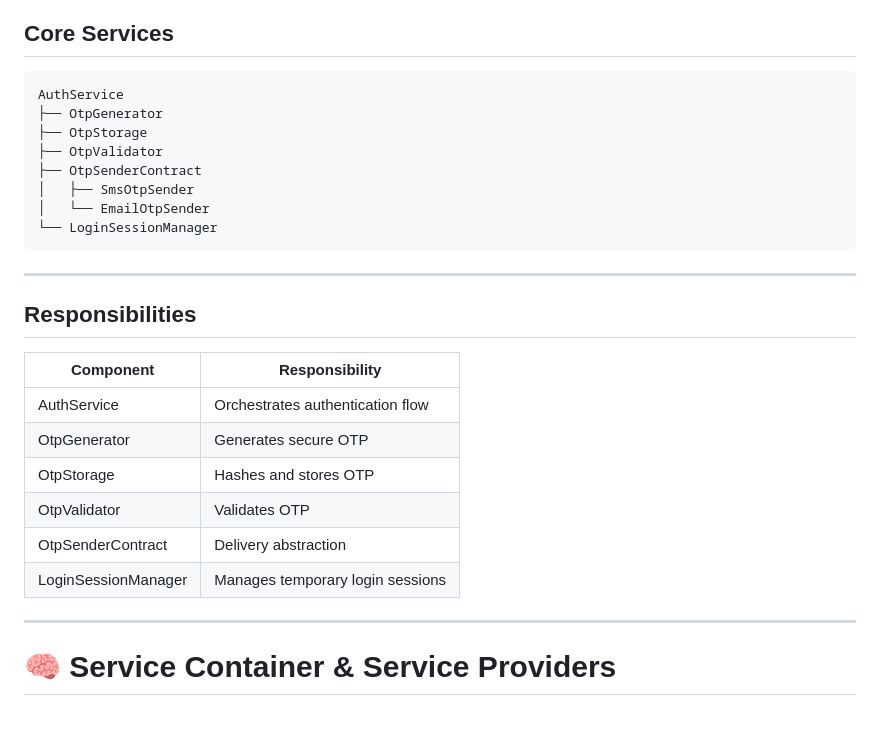
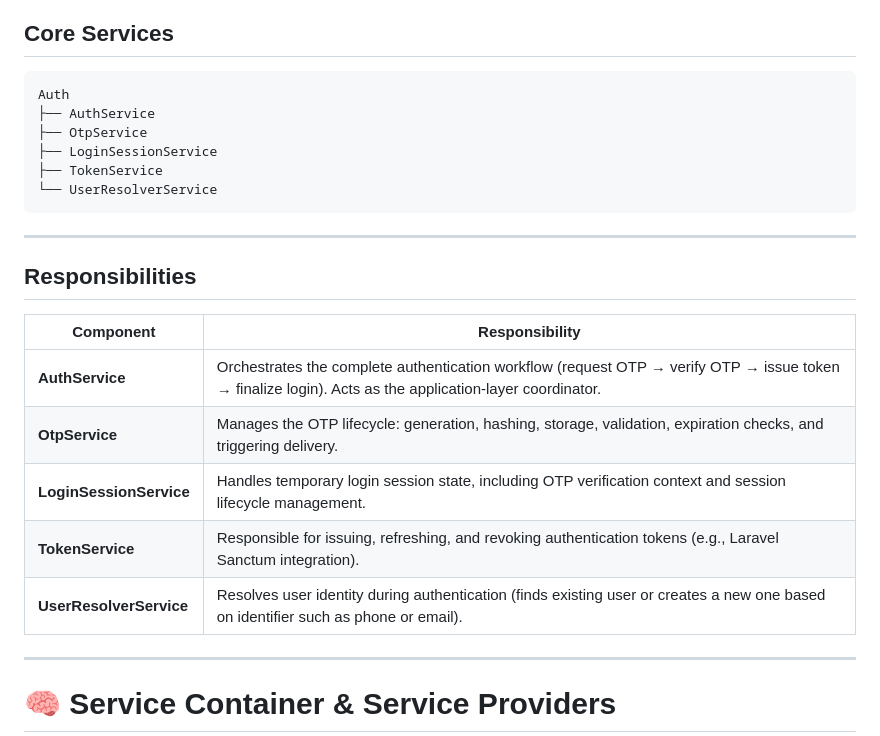
Before and after one commit to noltrax/RippleAuth, a Markdown page: README.md, the part around the change. Rendered like a GitHub page; blank space fills up the shorter version.

Commit message:
Refactor authentication services in README

````diff
--- a/README.md
+++ b/README.md
@@ -112,28 +112,25 @@ The backend follows Single Responsibility Principle and Clean Service Design.
 ## Core Services
 
 ```
-AuthService
-├── OtpGenerator
-├── OtpStorage
-├── OtpValidator
-├── OtpSenderContract
-│   ├── SmsOtpSender
-│   └── EmailOtpSender
-└── LoginSessionManager
+Auth
+├── AuthService
+├── OtpService
+├── LoginSessionService
+├── TokenService
+└── UserResolverService
 ```
 
 ---
 
 ## Responsibilities
 
-| Component | Responsibility |
-|------------|----------------|
-| AuthService | Orchestrates authentication flow |
-| OtpGenerator | Generates secure OTP |
-| OtpStorage | Hashes and stores OTP |
-| OtpValidator | Validates OTP |
-| OtpSenderContract | Delivery abstraction |
-| LoginSessionManager | Manages temporary login sessions |
+| Component               | Responsibility                                                                                                                                          |
+| ----------------------- | ------------------------------------------------------------------------------------------------------------------------------------------------------- |
+| **AuthService**         | Orchestrates the complete authentication workflow (request OTP → verify OTP → issue token → finalize login). Acts as the application-layer coordinator. |
+| **OtpService**          | Manages the OTP lifecycle: generation, hashing, storage, validation, expiration checks, and triggering delivery.                                        |
+| **LoginSessionService** | Handles temporary login session state, including OTP verification context and session lifecycle management.                                             |
+| **TokenService**        | Responsible for issuing, refreshing, and revoking authentication tokens (e.g., Laravel Sanctum integration).                                            |
+| **UserResolverService** | Resolves user identity during authentication (finds existing user or creates a new one based on identifier such as phone or email).                     |
 
 ---
 
````
